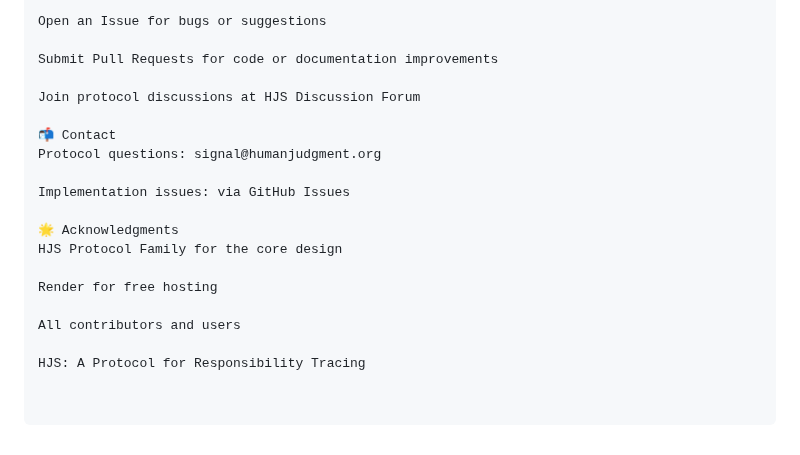
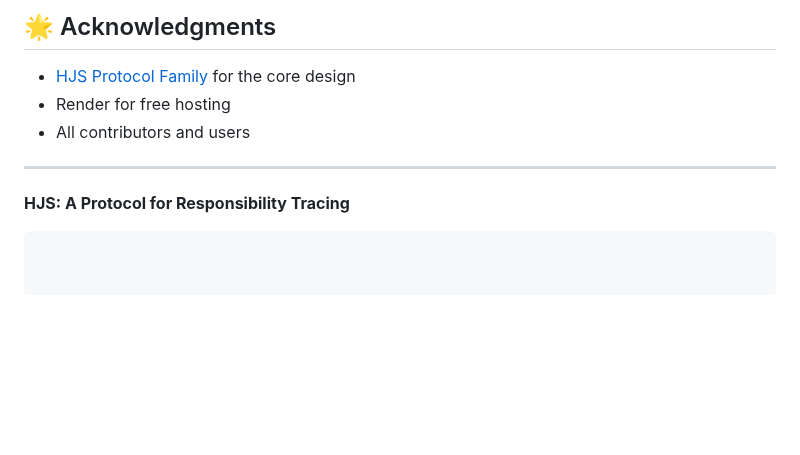
Before and after one commit to schchit/hjs-api, a Markdown page: README.md, the part around one of its changes. Drawn GitHub-style; blank space fills up the shorter version.

````diff
--- a/README.md
+++ b/README.md
@@ -150,20 +180,11 @@ Contributions are welcome! Please:
 
-Open an Issue for bugs or suggestions
+## 🌟 Acknowledgments
 
-Submit Pull Requests for code or documentation improvements
+- [HJS Protocol Family](https://github.com/hjs-spec/spec) for the core design
+- Render for free hosting
+- All contributors and users
 
-Join protocol discussions at HJS Discussion Forum
+---
 
-📬 Contact
-Protocol questions: signal@humanjudgment.org
-
-Implementation issues: via GitHub Issues
-
-🌟 Acknowledgments
-HJS Protocol Family for the core design
-
-Render for free hosting
-
-All contributors and users
-
-HJS: A Protocol for Responsibility Tracing
+**HJS: A Protocol for Responsibility Tracing**
+```
````
Also changed, not shown: other parts of README.md (+93 -63 lines).
